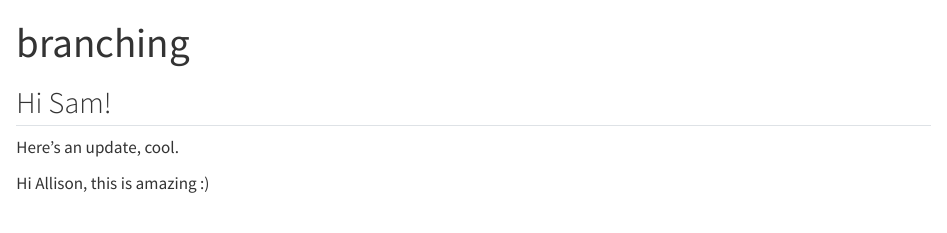
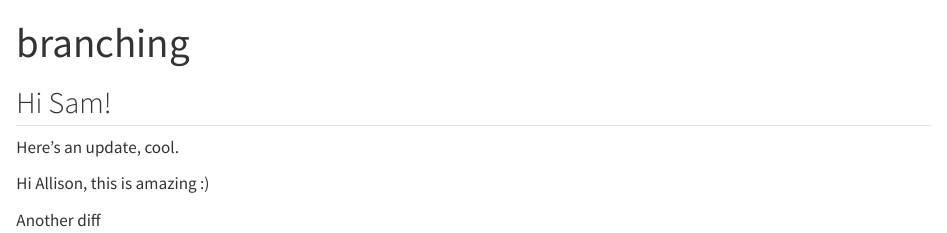
Before and after one commit to allisonhorst/branch-practice, a Quarto document (branches.qmd): the page in a window 1100 px wide, from its top. Rendered offline with R 4.5, knitr and Pandoc in place of Quarto, with nearby package versions.

Commit message:
Add a cool new thing

```diff
--- a/branches.qmd
+++ b/branches.qmd
@@ -9,3 +9,5 @@ editor: visual
 Here's an update, cool.
 
 Hi Allison, this is amazing :)
+
+Another diff
```
